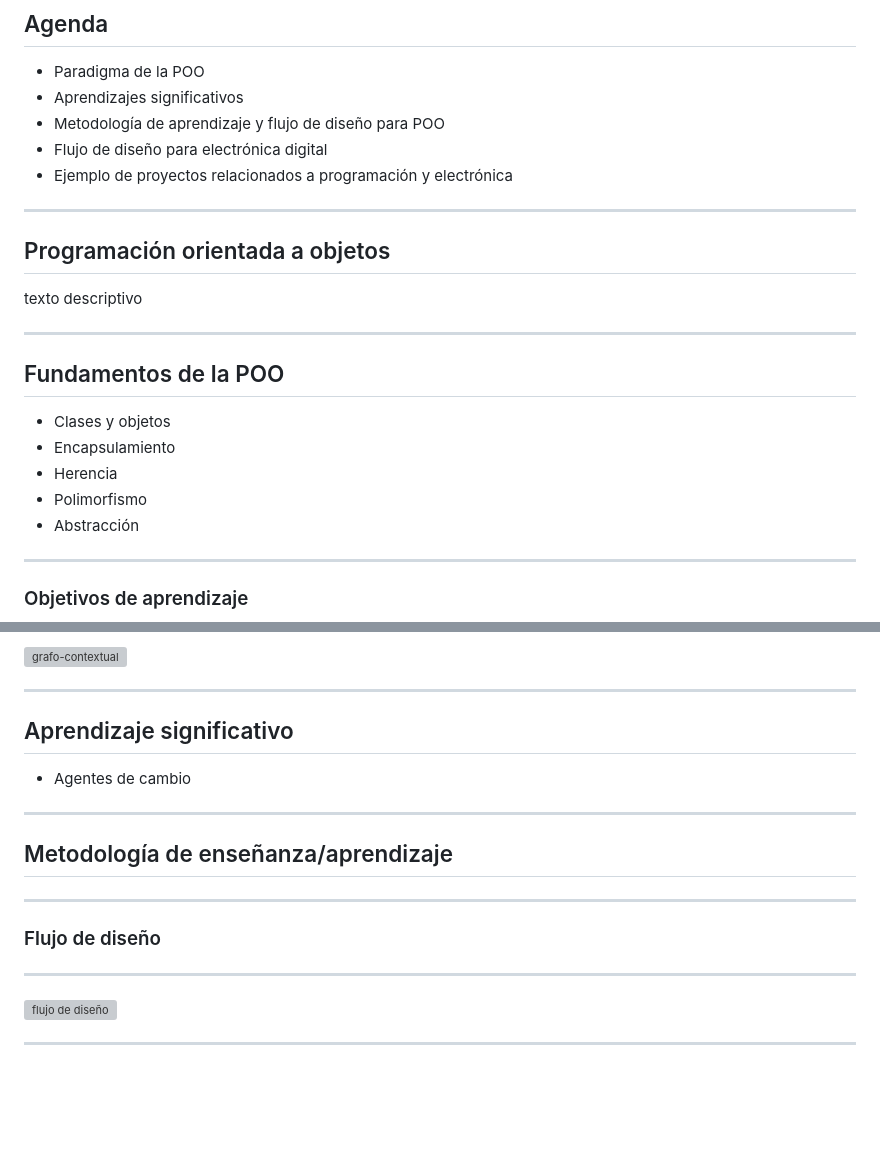
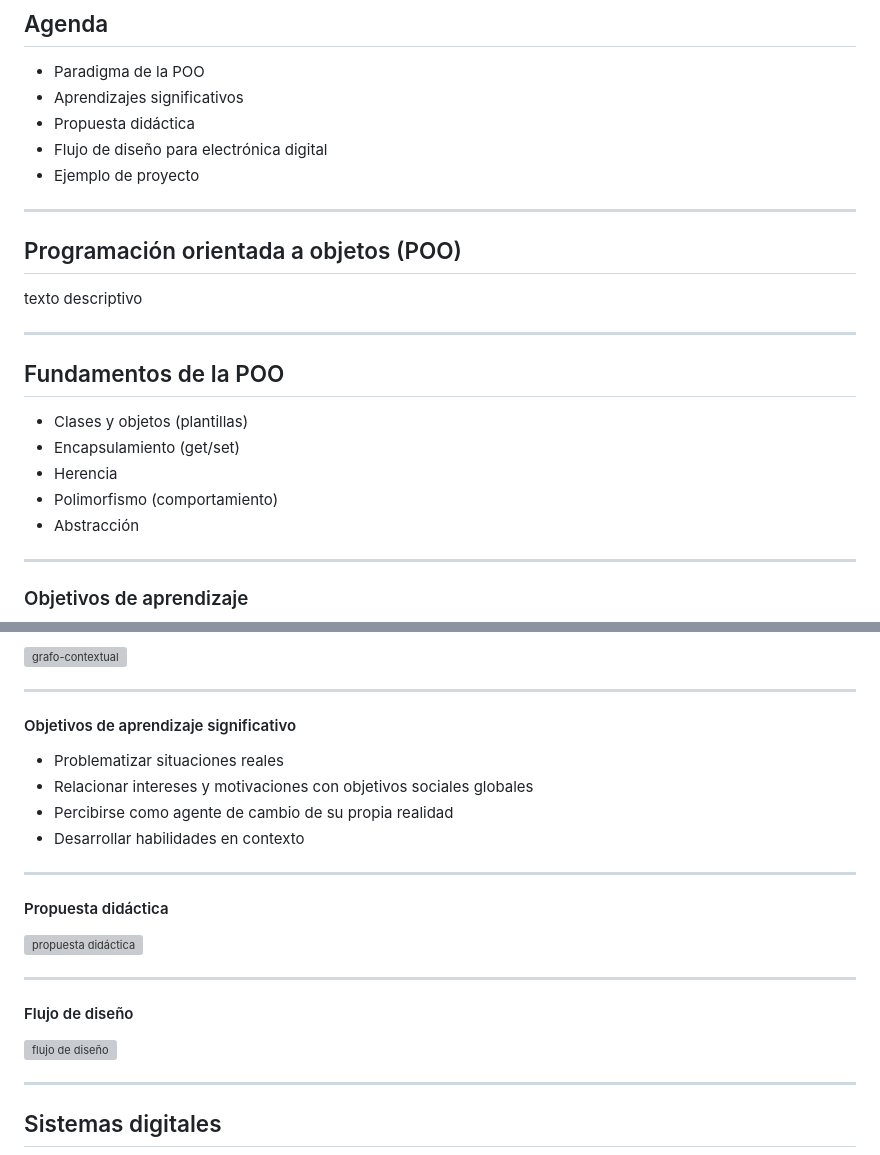
Before and after one commit to johnnycubides/revealjs-presentations, a Markdown page: poo-dig1/slide.md, 2 parts joined by grey strips. GitHub-like rendering; blank space fills up the shorter version; grey boxes are pictures that could not be loaded.

```diff
--- a/poo-dig1/slide.md
+++ b/poo-dig1/slide.md
@@ -14,13 +14,13 @@ Presentado por **Johnny Cubides**
 
 * Paradigma de la POO
 * Aprendizajes significativos
-* Metodología de aprendizaje y flujo de diseño para POO
+* Propuesta didáctica
 * Flujo de diseño para electrónica digital
-* Ejemplo de proyectos relacionados a programación y electrónica
+* Ejemplo de proyecto
 
 ----
 
-## Programación orientada a objetos
+## Programación orientada a objetos (POO)
 
 texto descriptivo
 
@@ -28,10 +28,10 @@ texto descriptivo
 
 ## Fundamentos de la POO
 
-* Clases y objetos
-* Encapsulamiento
+* Clases y objetos (plantillas)
+* Encapsulamiento (get/set)
 * Herencia
-* Polimorfismo
+* Polimorfismo (comportamiento)
 * Abstracción
 
 ------
@@ -55,20 +57,23 @@ texto descriptivo
 
 ------
 
-## Aprendizaje significativo
+#### Objetivos de aprendizaje significativo
 
-* Agentes de cambio
+* Problematizar situaciones reales
+* Relacionar intereses y motivaciones con objetivos sociales globales
+* Percibirse como agente de cambio de su propia realidad
+* Desarrollar habilidades en contexto
+
+----
+
+#### Propuesta didáctica
+
+![propuesta didáctica](./img/estrategias-herramientas-didacticas.drawio.svg)
 
 
 ----
 
-## Metodología de enseñanza/aprendizaje
-
-----
-
-### Flujo de diseño
-
-------
+#### Flujo de diseño
 
 ![flujo de diseño](./img/flujo-de-diseno-general.drawio.svg)
 
@@ -76,4 +81,5 @@ texto descriptivo
 
 ----
 
+## Sistemas digitales
 
```
Also changed, not shown: other parts of poo-dig1/slide.md (+16 -71 lines), poo-dig1/img/metodoliga-de-diseno-sistemas-digitales.png (added), poo-dig1/img/niveles-abstraccion.png (added), 3 other files.
